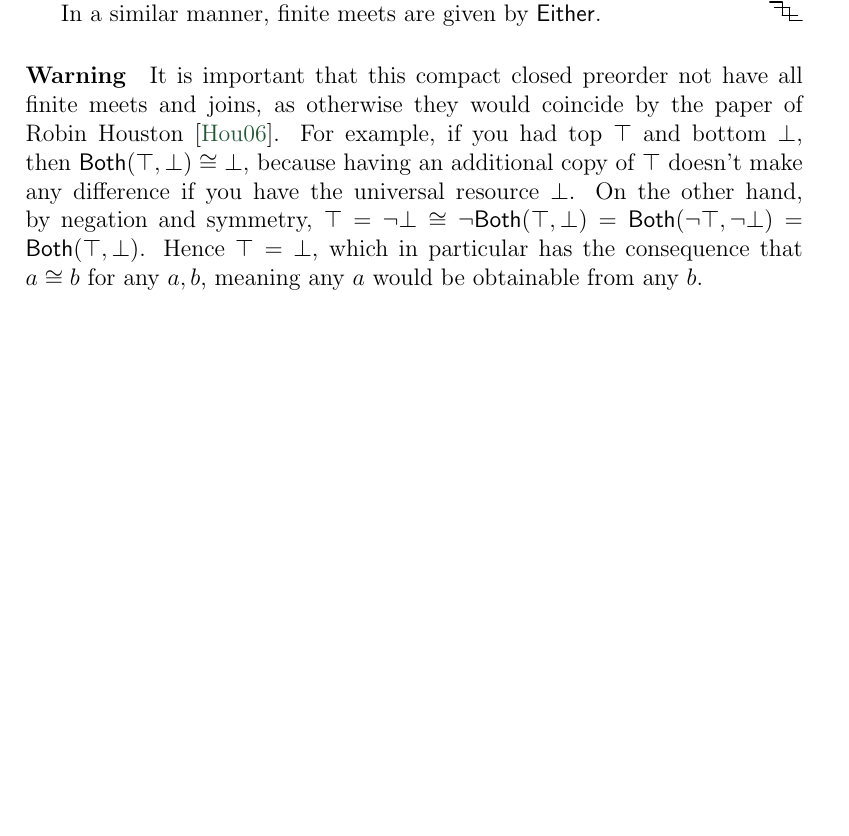
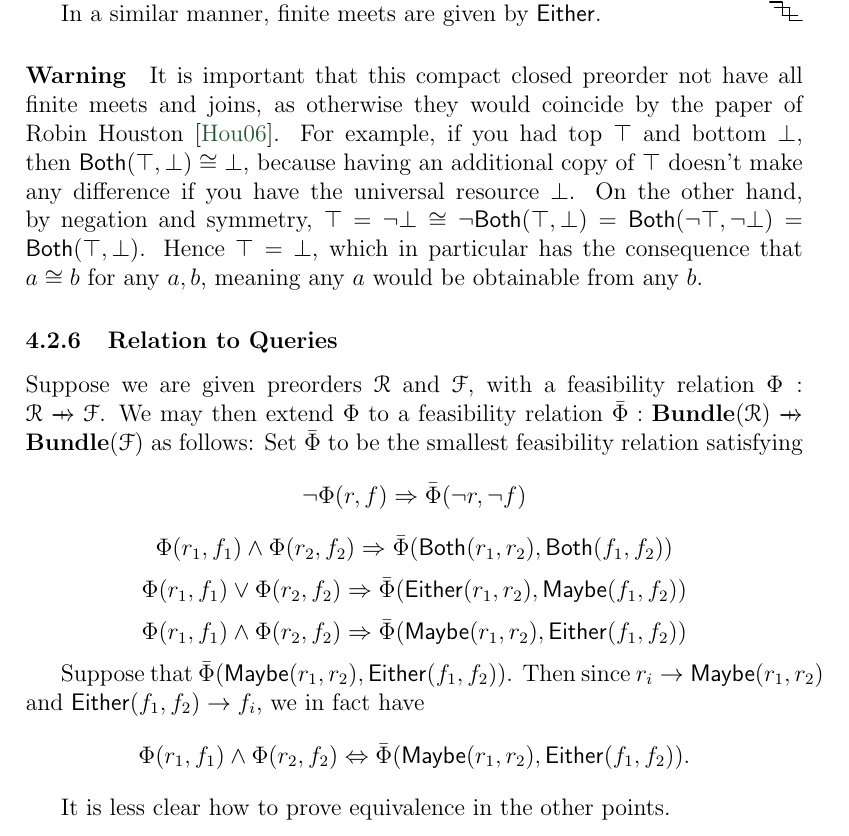
Before and after one commit to JonathanLorand/proj-sp-furter, a LaTeX document (Notebook/Linear_Logic_and_Co-Design_Notebook_FS21.tex): part of page 34 of 35, cut so that both start at the same text, the shorter picture padded with empty space. Compiled offline with pdfLaTeX.

Commit message:
Added more on Bundles

```diff
--- a/Notebook/Linear_Logic_and_Co-Design_Notebook_FS21.tex
+++ b/Notebook/Linear_Logic_and_Co-Design_Notebook_FS21.tex
@@ -1081,6 +1081,20 @@ In a similar manner, finite meets are given by $\mathsf{Either}$.
 \end{proof}
 
 \paragraph{Warning} It is important that this compact closed preorder not have all finite meets and joins, as otherwise they would coincide by the paper of Robin Houston \cite{Houston2006}.  For example, if you had top $\top$ and bottom $\bot$, then $\mathsf{Both}(\top,\bot) \cong \bot$, because having an additional copy of $\top$ doesn't make any difference if you have the universal resource $\bot$. On the other hand, by negation and symmetry, $\top = \neg \bot \cong \neg \mathsf{Both}(\top,\bot) = \mathsf{Both}(\neg \top, \neg \bot) = \mathsf{Both}(\top,\bot)$. Hence $\top = \bot$, which in particular has the consequence that $a \cong b$ for any $a,b$, meaning any $a$ would be obtainable from any $b$.
+
+
+\subsubsection{Relation to Queries}
+Suppose we are given preorders $\mc{R}$ and $\mc{F}$, with a feasibility relation $\Phi: \mc{R} \xslashedrightarrow{} \mc{F}$. We may then extend $\Phi$ to a feasibility relation $\bar\Phi: \mathbf{Bundle}(\mc{R}) \xslashedrightarrow{} \mathbf{Bundle}(\mc{F})$ as follows: Set $\bar\Phi$ to be the smallest feasibility relation satisfying
+$$\neg \Phi(r,f) \Rightarrow \bar\Phi(\neg r,\neg f)$$
+$$\Phi(r_1,f_1) \wedge \Phi(r_2,f_2) \Rightarrow \bar\Phi(\mathsf{Both}(r_1,r_2),\mathsf{Both}(f_1,f_2)) $$
+$$\Phi(r_1,f_1) \vee \Phi(r_2,f_2) \Rightarrow \bar\Phi(\mathsf{Either}(r_1,r_2),\mathsf{Maybe}(f_1,f_2)) $$
+$$\Phi(r_1,f_1) \wedge \Phi(r_2,f_2) \Rightarrow \bar\Phi(\mathsf{Maybe}(r_1,r_2),\mathsf{Either}(f_1,f_2)) $$
+
+Suppose that $\bar\Phi(\mathsf{Maybe}(r_1,r_2),\mathsf{Either}(f_1,f_2))$. Then since $r_i \rightarrow \mathsf{Maybe}(r_1,r_2)$ and $\mathsf{Either}(f_1,f_2) \rightarrow f_i$, we in fact have $$\Phi(r_1,f_1) \wedge \Phi(r_2,f_2) \Leftrightarrow \bar\Phi(\mathsf{Maybe}(r_1,r_2),\mathsf{Either}(f_1,f_2)).$$
+
+It is less clear how to prove equivalence in the other points.
+
+
 \newpage
 \printbibliography
 
```
Also changed, not shown: Notebook/Linear_Logic_and_Co-Design_Notebook_FS21.pdf, 5 other files.
